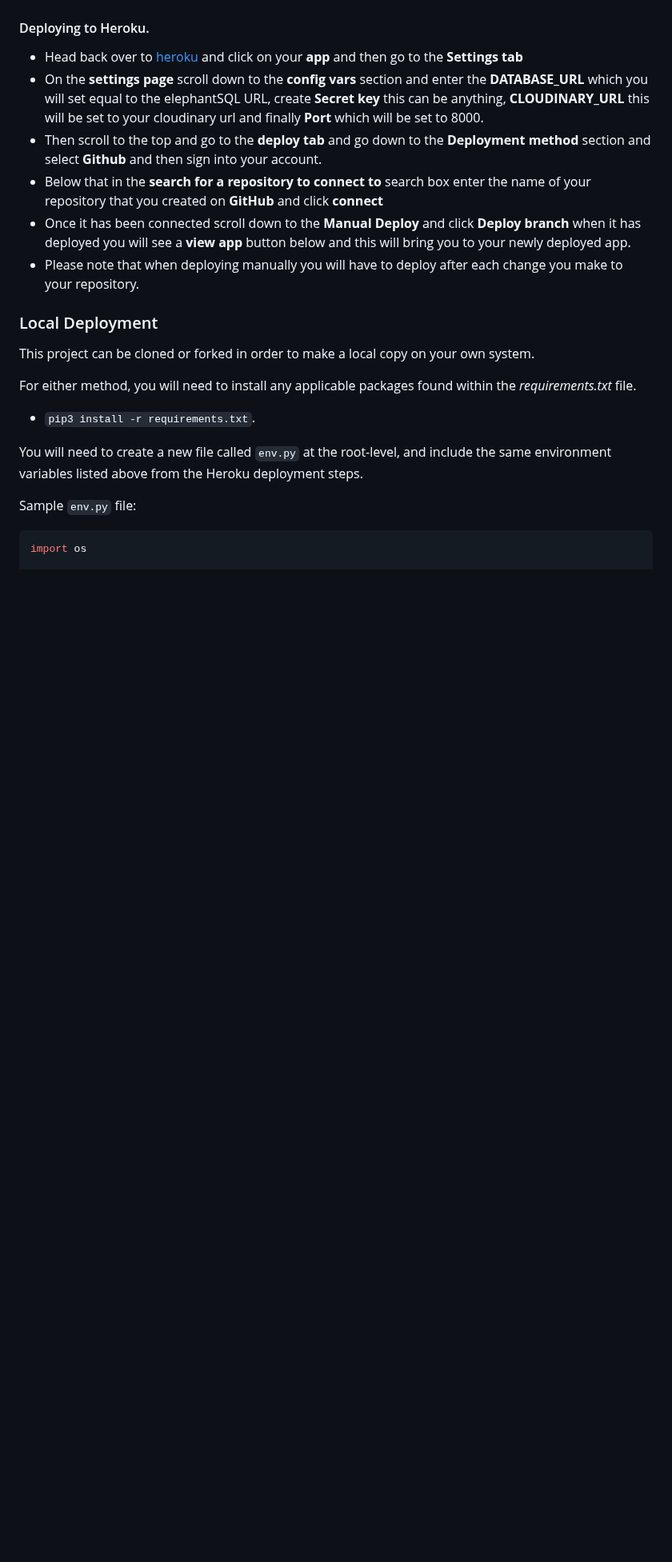
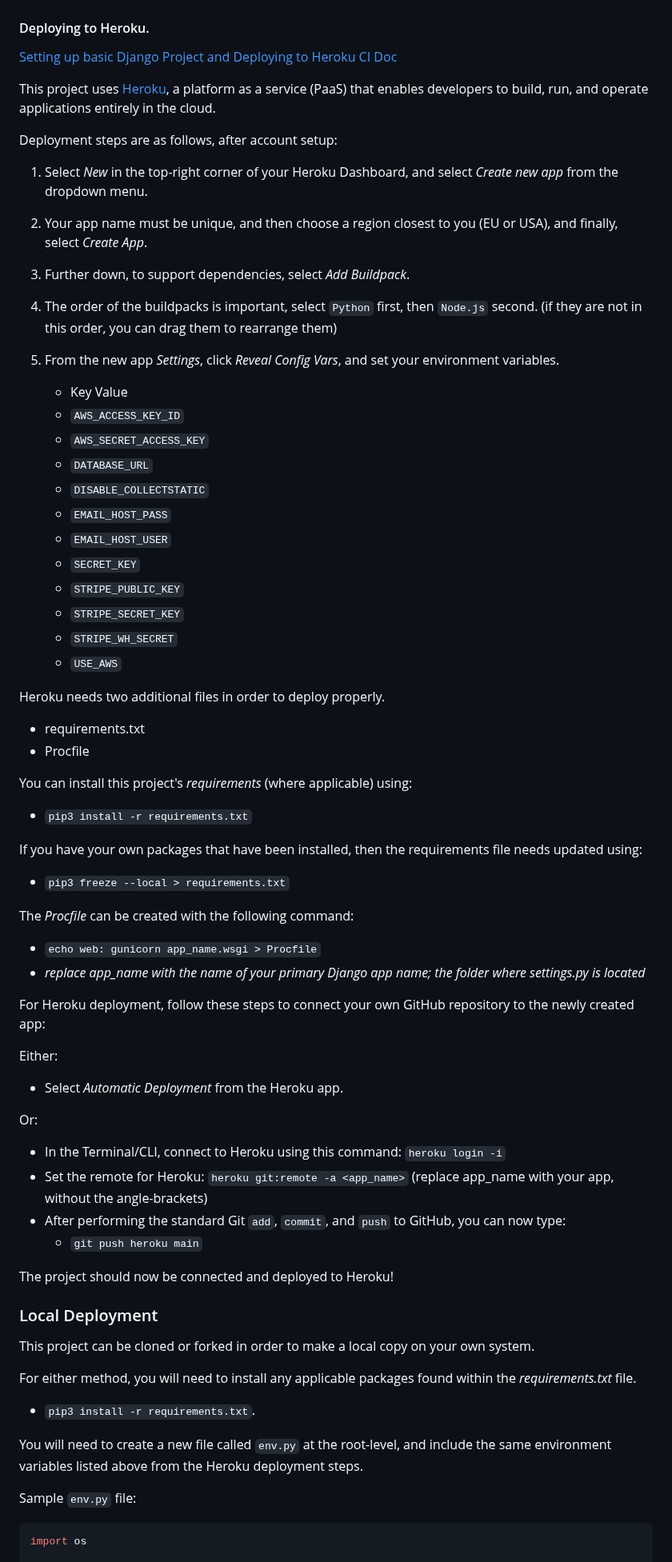
Before and after one commit to AbdulSyed05/style-street, a Markdown page: README.md, the part around one of its changes. Shown at 80% size. Drawn GitHub-style; blank space fills up the shorter version.

Commit message:
Add Heroku deployment sections to readme

```diff
--- a/README.md
+++ b/README.md
@@ -190,13 +190,58 @@ The live deployed application can be found deployed on [Heroku](https://stylestr
 - Head over to gitpod and create a **Database URL** environment variable in your env.py file and set it equal to the copied URL.
 
 #### Deploying to Heroku.
-- Head back over to [heroku](https://www.heroku.com/) and click on your **app** and then go to the **Settings tab**
-- On the **settings page** scroll down to the **config vars** section and enter the **DATABASE_URL** which you will set equal to the elephantSQL URL, create **Secret key** this can be anything,
-**CLOUDINARY_URL** this will be set to your cloudinary url and finally **Port** which will be set to 8000.
-- Then scroll to the top and go to the **deploy tab** and go down to the **Deployment method** section and select **Github** and then sign into your account.
-- Below that in the **search for a repository to connect to** search box enter the name of your repository that you created on **GitHub** and click **connect**
-- Once it has been connected scroll down to the **Manual Deploy** and click **Deploy branch** when it has deployed you will see a **view app** button below and this will bring you to your newly deployed app.
-- Please note that when deploying manually you will have to deploy after each change you make to your repository.
+[Setting up basic Django Project and Deploying to Heroku CI Doc](https://docs.google.com/document/d/1P5CWvS5cYalkQOLeQiijpSViDPogtKM7ZGyqK-yehhQ/edit)
+
+This project uses [Heroku](https://www.heroku.com), a platform as a service (PaaS) that enables developers to build, run, and operate applications entirely in the cloud.
+
+Deployment steps are as follows, after account setup:
+
+1. Select *New* in the top-right corner of your Heroku Dashboard, and select *Create new app* from the dropdown menu.
+1. Your app name must be unique, and then choose a region closest to you (EU or USA), and finally, select *Create App*.
+1. Further down, to support dependencies, select *Add Buildpack*.
+1. The order of the buildpacks is important, select `Python` first, then `Node.js` second. (if they are not in this order, you can drag them to rearrange them)
+1. From the new app *Settings*, click *Reveal Config Vars*, and set your environment variables.
+
+
+    -  Key Value
+    -  `AWS_ACCESS_KEY_ID`
+    -  `AWS_SECRET_ACCESS_KEY`
+    -  `DATABASE_URL`
+    -  `DISABLE_COLLECTSTATIC`
+    -  `EMAIL_HOST_PASS`
+    -  `EMAIL_HOST_USER`
+    -  `SECRET_KEY`
+    -  `STRIPE_PUBLIC_KEY`
+    -  `STRIPE_SECRET_KEY`
+    -  `STRIPE_WH_SECRET`
+    -  `USE_AWS`
+
+Heroku needs two additional files in order to deploy properly.
+- requirements.txt
+- Procfile
+
+You can install this project's *requirements* (where applicable) using:
+- `pip3 install -r requirements.txt`
+
+If you have your own packages that have been installed, then the requirements file needs updated using:
+- `pip3 freeze --local > requirements.txt`
+
+The *Procfile* can be created with the following command:
+- `echo web: gunicorn app_name.wsgi > Procfile`
+- *replace *app_name* with the name of your primary Django app name; the folder where settings.py is located*
+
+For Heroku deployment, follow these steps to connect your own GitHub repository to the newly created app:
+
+Either:
+- Select *Automatic Deployment* from the Heroku app.
+
+Or:
+- In the Terminal/CLI, connect to Heroku using this command: `heroku login -i`
+- Set the remote for Heroku: `heroku git:remote -a <app_name>` (replace app_name with your app, without the angle-brackets)
+- After performing the standard Git `add`, `commit`, and `push` to GitHub, you can now type:
+	- `git push heroku main`
+
+The project should now be connected and deployed to Heroku!
 
 ### Local Deployment
 
```
Also changed, not shown: other parts of README.md (+0 -3 lines).
